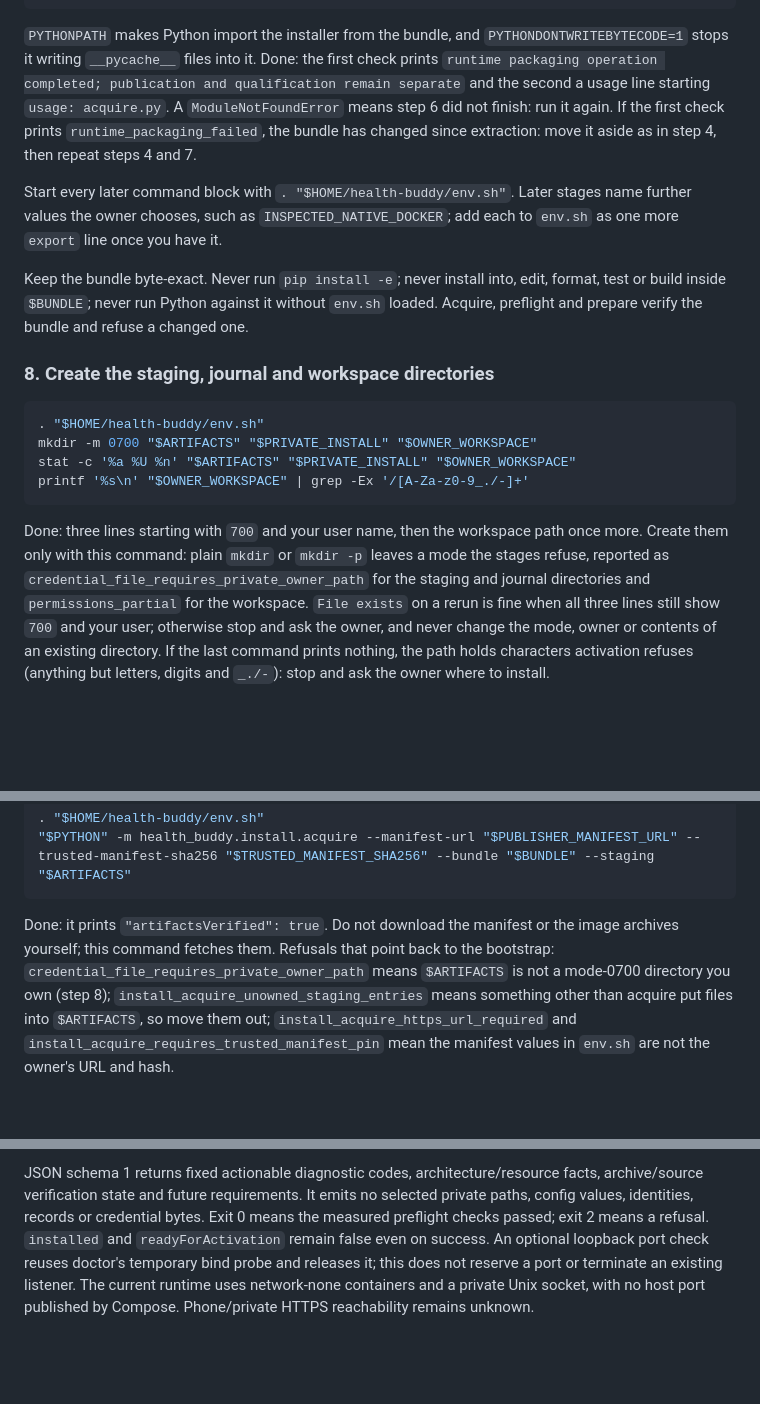
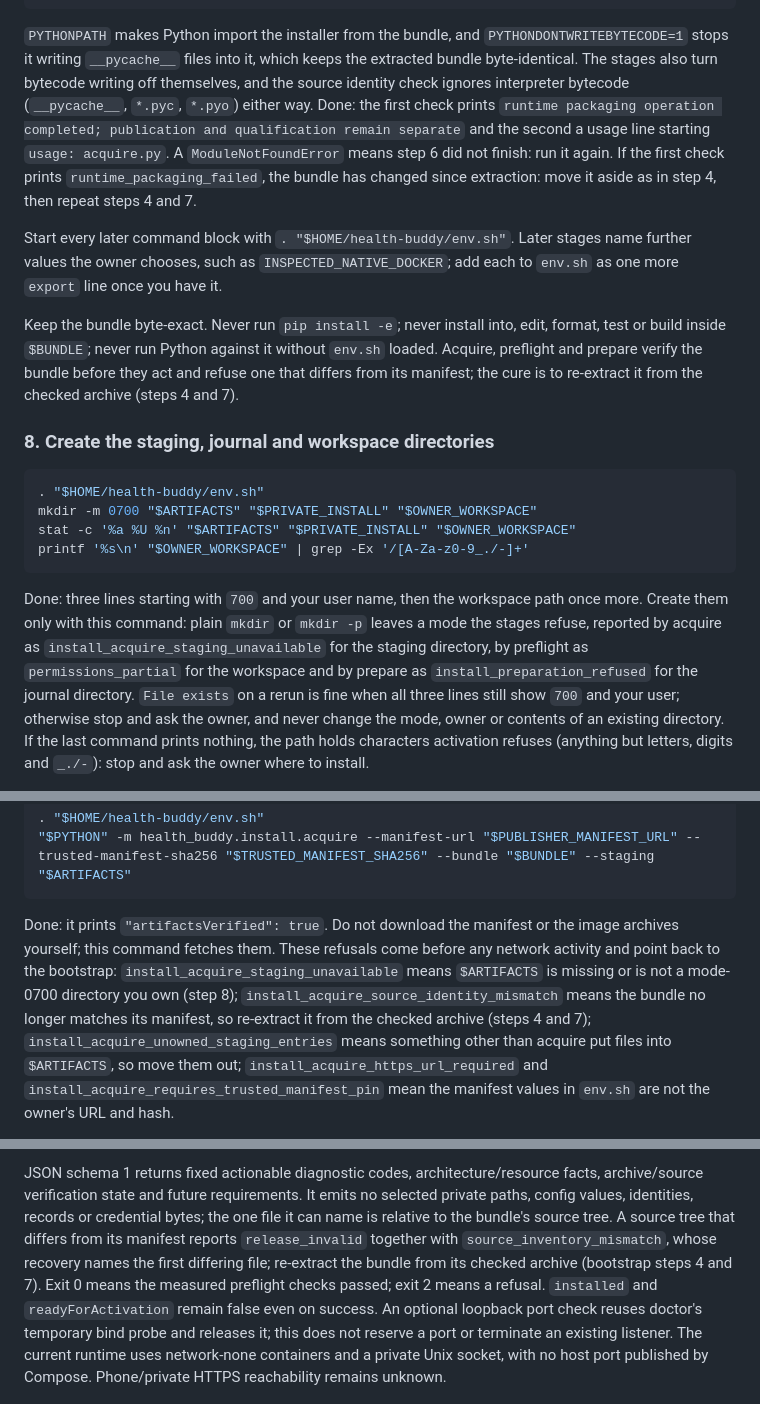
Before and after one commit to cesaregarza/health-buddy, a Markdown page: docs/install-preflight.md, 3 parts joined by grey strips. Rendered like a GitHub page; blank space fills up the shorter version.

Commit message:
Document bytecode-tolerant identity checks and their refusals
The CES-1109 change, landing as its own PR, makes the source identity
check ignore interpreter bytecode, has the install stages stop writing
it, and names refusals that used to surface as generic codes. An agent
following the install guide needs those names to act on a refusal.

The guide now says why env.sh still sets PYTHONDONTWRITEBYTECODE=1,
maps install_acquire_staging_unavailable,
install_acquire_source_identity_mismatch, release_invalid with
source_inventory_mismatch, and
install_preparation_source_identity_mismatch to their fix (recreate the
private directory, or re-extract the bundle from its checked archive),
and qualifies preflight's no-private-paths promise: the one file it can
name is relative to the bundle's source tree. runtime-packaging.md
records that the inventory ignores bytecode, that bundle creation
refuses tracked bytecode (bytecode_source_entry) and that a mismatch
names the first differing bundle-relative path.

````diff
--- a/docs/install-preflight.md
+++ b/docs/install-preflight.md
@@ -167,13 +167,15 @@ EOF
 ```
 
 `PYTHONPATH` makes Python import the installer from the bundle, and
-`PYTHONDONTWRITEBYTECODE=1` stops it writing `__pycache__` files into it.
-Done: the first check prints `runtime packaging operation completed;
-publication and qualification remain separate` and the second a usage line
-starting `usage: acquire.py`. A `ModuleNotFoundError` means step 6 did not
-finish: run it again. If the first check prints `runtime_packaging_failed`, the
-bundle has changed since extraction: move it aside as in step 4, then repeat
-steps 4 and 7.
+`PYTHONDONTWRITEBYTECODE=1` stops it writing `__pycache__` files into it, which
+keeps the extracted bundle byte-identical. The stages also turn bytecode
+writing off themselves, and the source identity check ignores interpreter
+bytecode (`__pycache__`, `*.pyc`, `*.pyo`) either way. Done: the first check
+prints `runtime packaging operation completed; publication and qualification
+remain separate` and the second a usage line starting `usage: acquire.py`. A
+`ModuleNotFoundError` means step 6 did not finish: run it again. If the first
+check prints `runtime_packaging_failed`, the bundle has changed since
+extraction: move it aside as in step 4, then repeat steps 4 and 7.
 
 Start every later command block with `. "$HOME/health-buddy/env.sh"`. Later
 stages name further values the owner chooses, such as `INSPECTED_NATIVE_DOCKER`;
@@ -181,8 +183,9 @@ add each to `env.sh` as one more `export` line once you have it.
 
 Keep the bundle byte-exact. Never run `pip install -e`; never install into,
 edit, format, test or build inside `$BUNDLE`; never run Python against it
-without `env.sh` loaded. Acquire, preflight and prepare verify the bundle and
-refuse a changed one.
+without `env.sh` loaded. Acquire, preflight and prepare verify the bundle
+before they act and refuse one that differs from its manifest; the cure is to
+re-extract it from the checked archive (steps 4 and 7).
 
 ### 8. Create the staging, journal and workspace directories
 
@@ -195,9 +198,10 @@ printf '%s\n' "$OWNER_WORKSPACE" | grep -Ex '/[A-Za-z0-9_./-]+'
 
 Done: three lines starting with `700` and your user name, then the workspace
 path once more. Create them only with this command: plain `mkdir` or
-`mkdir -p` leaves a mode the stages refuse, reported as
-`credential_file_requires_private_owner_path` for the staging and journal
-directories and `permissions_partial` for the workspace. `File exists` on a
+`mkdir -p` leaves a mode the stages refuse, reported by acquire as
+`install_acquire_staging_unavailable` for the staging directory, by preflight
+as `permissions_partial` for the workspace and by prepare as
+`install_preparation_refused` for the journal directory. `File exists` on a
 rerun is fine when all three lines still show `700` and your user; otherwise
 stop and ask the owner, and never change the mode, owner or contents of an
 existing directory. If the last command prints nothing, the path holds
@@ -237,9 +241,12 @@ imply a publisher signature or qualified deployment.
 ```
 
 Done: it prints `"artifactsVerified": true`. Do not download the manifest or the
-image archives yourself; this command fetches them. Refusals that point back to
-the bootstrap: `credential_file_requires_private_owner_path` means `$ARTIFACTS`
-is not a mode-0700 directory you own (step 8);
+image archives yourself; this command fetches them. These refusals come before
+any network activity and point back to the bootstrap:
+`install_acquire_staging_unavailable` means `$ARTIFACTS` is missing or is not
+a mode-0700 directory you own (step 8);
+`install_acquire_source_identity_mismatch` means the bundle no longer matches
+its manifest, so re-extract it from the checked archive (steps 4 and 7);
 `install_acquire_unowned_staging_entries` means something other than acquire
 put files into `$ARTIFACTS`, so move them out;
 `install_acquire_https_url_required` and
@@ -327,7 +334,11 @@ started or reconfigured automatically.
 
 JSON schema 1 returns fixed actionable diagnostic codes, architecture/resource
 facts, archive/source verification state and future requirements. It emits no
-selected private paths, config values, identities, records or credential bytes.
+selected private paths, config values, identities, records or credential bytes;
+the one file it can name is relative to the bundle's source tree. A source tree
+that differs from its manifest reports `release_invalid` together with
+`source_inventory_mismatch`, whose recovery names the first differing file;
+re-extract the bundle from its checked archive (bootstrap steps 4 and 7).
 Exit 0 means the measured preflight checks passed; exit 2 means a refusal.
 `installed` and `readyForActivation` remain false even on success. An optional
 loopback port check reuses doctor's temporary bind probe and releases it; this
````
Also changed, not shown: other parts of docs/install-preflight.md (+4 -0 lines), docs/runtime-packaging.md (+7 -2 lines).
